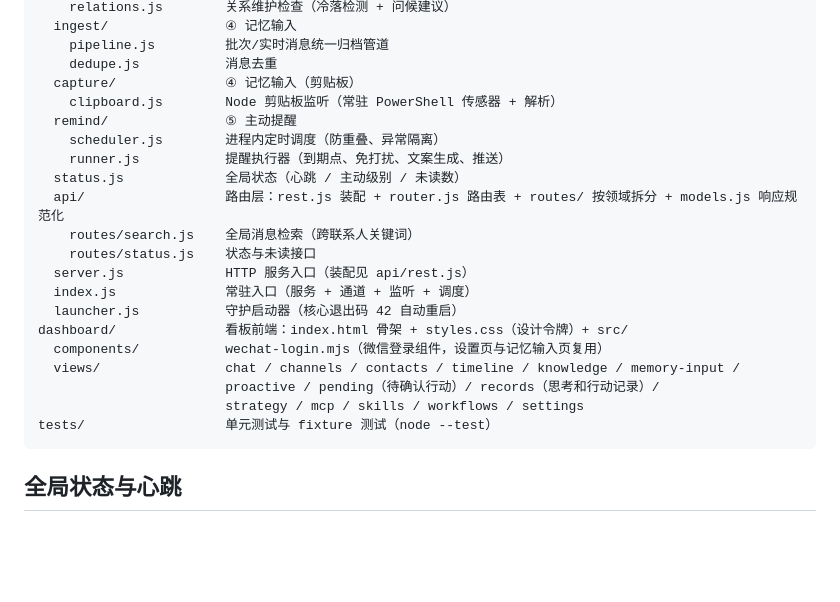
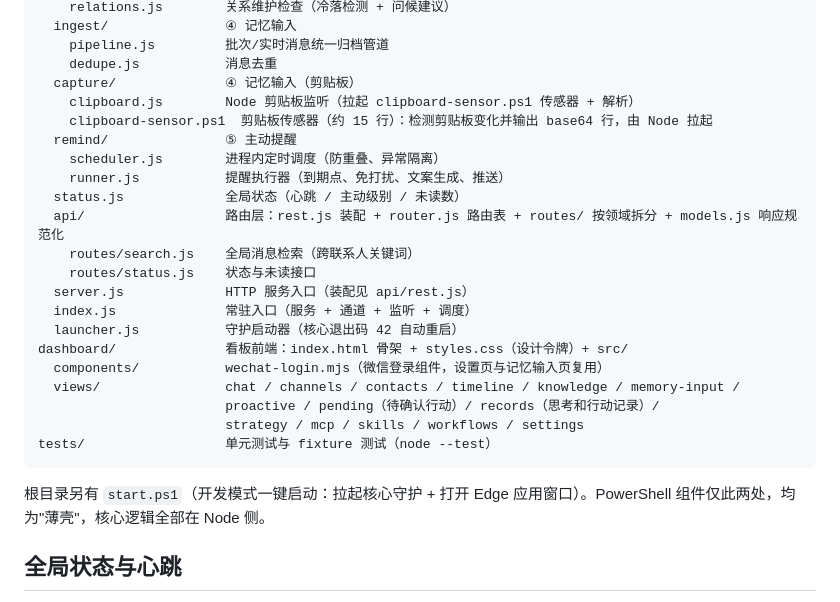
Before and after one commit to Oii6111/TinyPelican, a Markdown page: ARCHITECTURE.md, the part around the change. GitHub-like rendering; blank space fills up the shorter version.

````diff
--- a/ARCHITECTURE.md
+++ b/ARCHITECTURE.md
@@ -55,7 +55,8 @@ core/                   核心服务（Node，无第三方依赖，Node >= 18）
     pipeline.js         批次/实时消息统一归档管道
     dedupe.js           消息去重
   capture/              ④ 记忆输入（剪贴板）
-    clipboard.js        Node 剪贴板监听（常驻 PowerShell 传感器 + 解析）
+    clipboard.js        Node 剪贴板监听（拉起 clipboard-sensor.ps1 传感器 + 解析）
+    clipboard-sensor.ps1  剪贴板传感器（约 15 行）：检测剪贴板变化并输出 base64 行，由 Node 拉起
   remind/               ⑤ 主动提醒
     scheduler.js        进程内定时调度（防重叠、异常隔离）
     runner.js           提醒执行器（到期点、免打扰、文案生成、推送）
@@ -73,6 +74,8 @@ dashboard/              看板前端：index.html 骨架 + styles.css（设计
                         strategy / mcp / skills / workflows / settings
 tests/                  单元测试与 fixture 测试（node --test）
 ```
+
+根目录另有 `start.ps1`（开发模式一键启动：拉起核心守护 + 打开 Edge 应用窗口）。PowerShell 组件仅此两处，均为"薄壳"，核心逻辑全部在 Node 侧。
 
 ## 全局状态与心跳
 
````
Also changed, not shown: README.md (+9 -1 lines).
